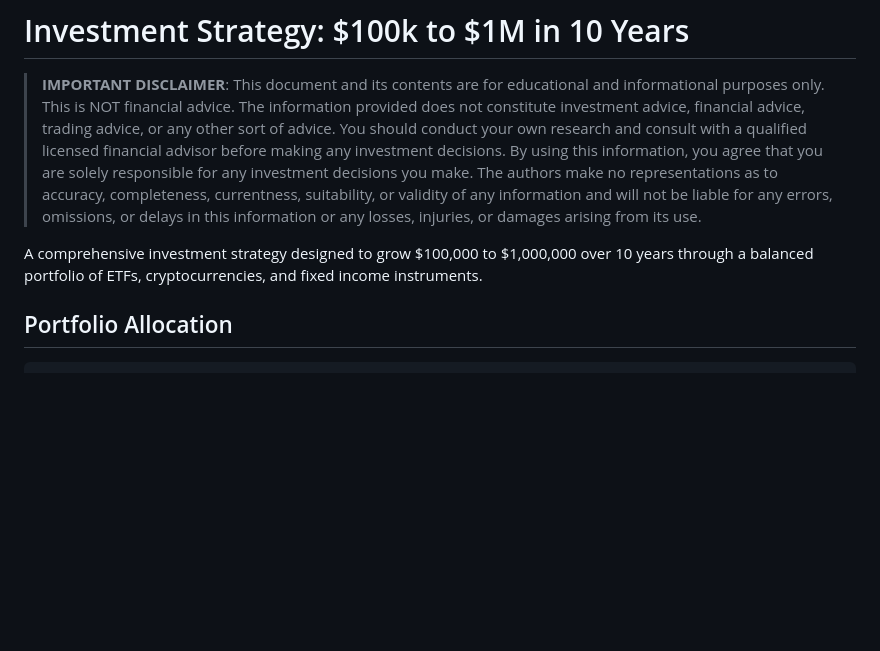
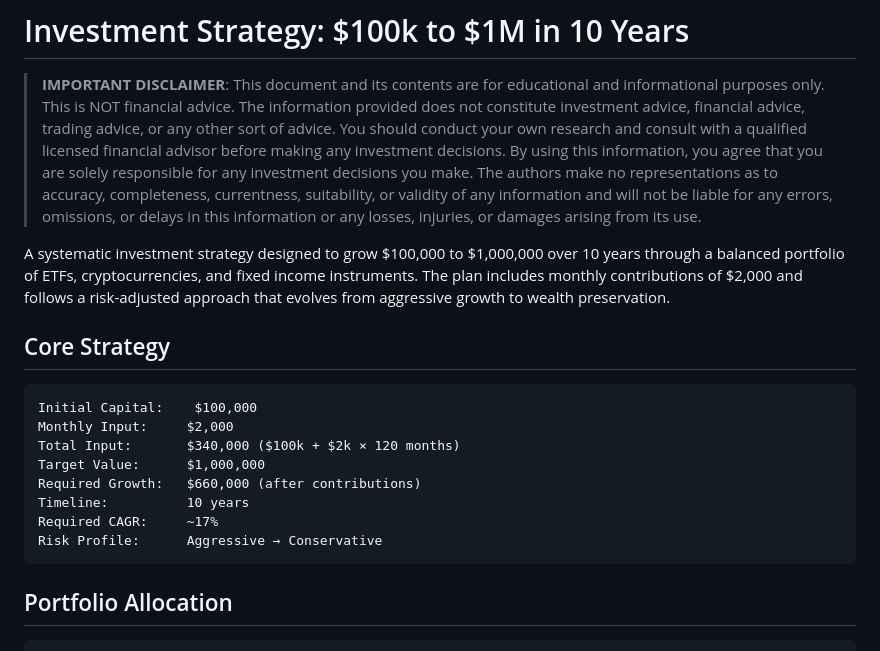
Before and after one commit to sliday/100K-1M-in-10Y, a Markdown page: README.md, the part around one of its changes. Drawn GitHub-style; blank space fills up the shorter version.

````diff
--- a/README.md
+++ b/README.md
@@ -2,7 +2,19 @@
 
 > **IMPORTANT DISCLAIMER**: This document and its contents are for educational and informational purposes only. This is NOT financial advice. The information provided does not constitute investment advice, financial advice, trading advice, or any other sort of advice. You should conduct your own research and consult with a qualified licensed financial advisor before making any investment decisions. By using this information, you agree that you are solely responsible for any investment decisions you make. The authors make no representations as to accuracy, completeness, currentness, suitability, or validity of any information and will not be liable for any errors, omissions, or delays in this information or any losses, injuries, or damages arising from its use.
 
-A comprehensive investment strategy designed to grow $100,000 to $1,000,000 over 10 years through a balanced portfolio of ETFs, cryptocurrencies, and fixed income instruments.
+A systematic investment strategy designed to grow $100,000 to $1,000,000 over 10 years through a balanced portfolio of ETFs, cryptocurrencies, and fixed income instruments. The plan includes monthly contributions of $2,000 and follows a risk-adjusted approach that evolves from aggressive growth to wealth preservation.
+
+## Core Strategy
+```
+Initial Capital:    $100,000
+Monthly Input:     $2,000
+Total Input:       $340,000 ($100k + $2k × 120 months)
+Target Value:      $1,000,000
+Required Growth:   $660,000 (after contributions)
+Timeline:          10 years
+Required CAGR:     ~17%
+Risk Profile:      Aggressive → Conservative
+```
 
 ## Portfolio Allocation
 ```
````
Also changed, not shown: other parts of README.md (+27 -45 lines), plan.md (+86 -10 lines).
